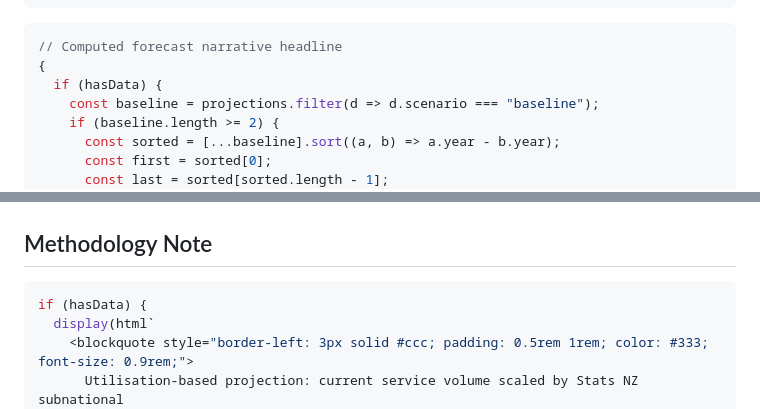
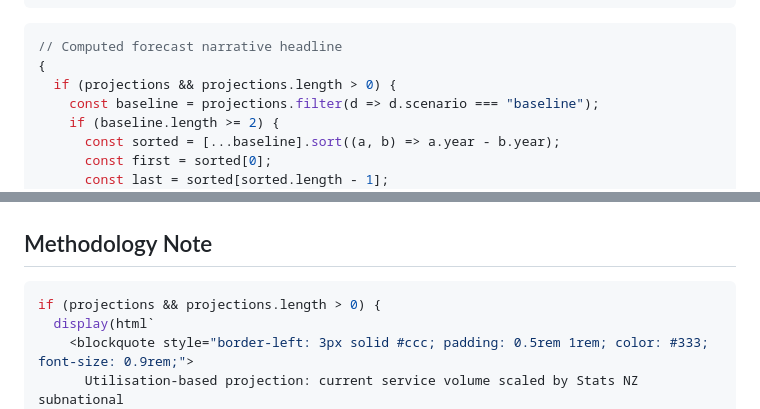
Before and after one commit to danwaterfield/health-policy-nz, a Markdown page: src/forecast.md, 2 parts joined by grey strips. GitHub-like rendering.

Commit message:
Fix ReferenceError on forecast page when hasData not yet resolved
Replace cross-cell hasData references with direct projections checks
in narrative and methodology blocks to avoid dependency on a variable
that may not be defined if the upstream cell errors.

Co-Authored-By: Claude Opus 4.6 <noreply@anthropic.com>

````diff
--- a/src/forecast.md
+++ b/src/forecast.md
@@ -188,7 +188,7 @@ if (!hasData) {
 ```js
 // Computed forecast narrative headline
 {
-  if (hasData) {
+  if (projections && projections.length > 0) {
     const baseline = projections.filter(d => d.scenario === "baseline");
     if (baseline.length >= 2) {
       const sorted = [...baseline].sort((a, b) => a.year - b.year);
@@ -208,7 +208,7 @@ if (!hasData) {
 ## Methodology Note
 
 ```js
-if (hasData) {
+if (projections && projections.length > 0) {
   display(html`
     <blockquote style="border-left: 3px solid #ccc; padding: 0.5rem 1rem; color: #333; font-size: 0.9rem;">
       Utilisation-based projection: current service volume scaled by Stats NZ subnational
````
